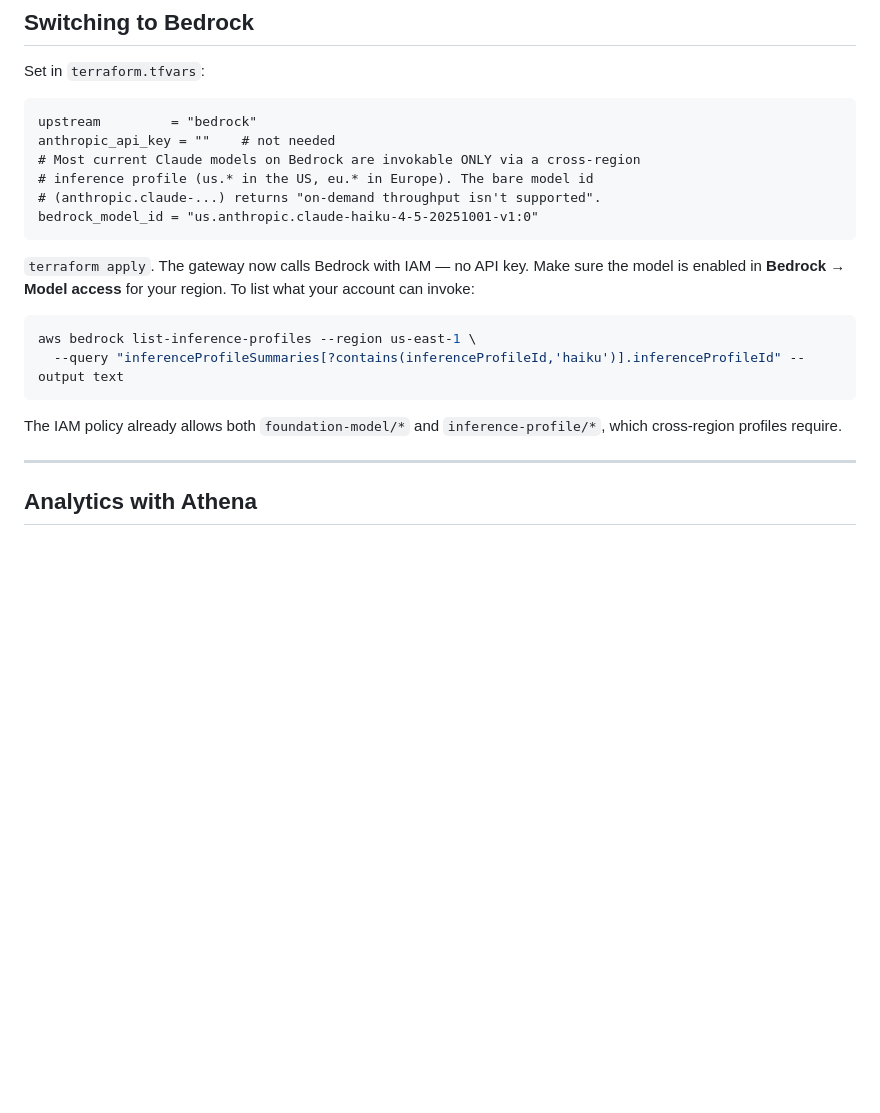
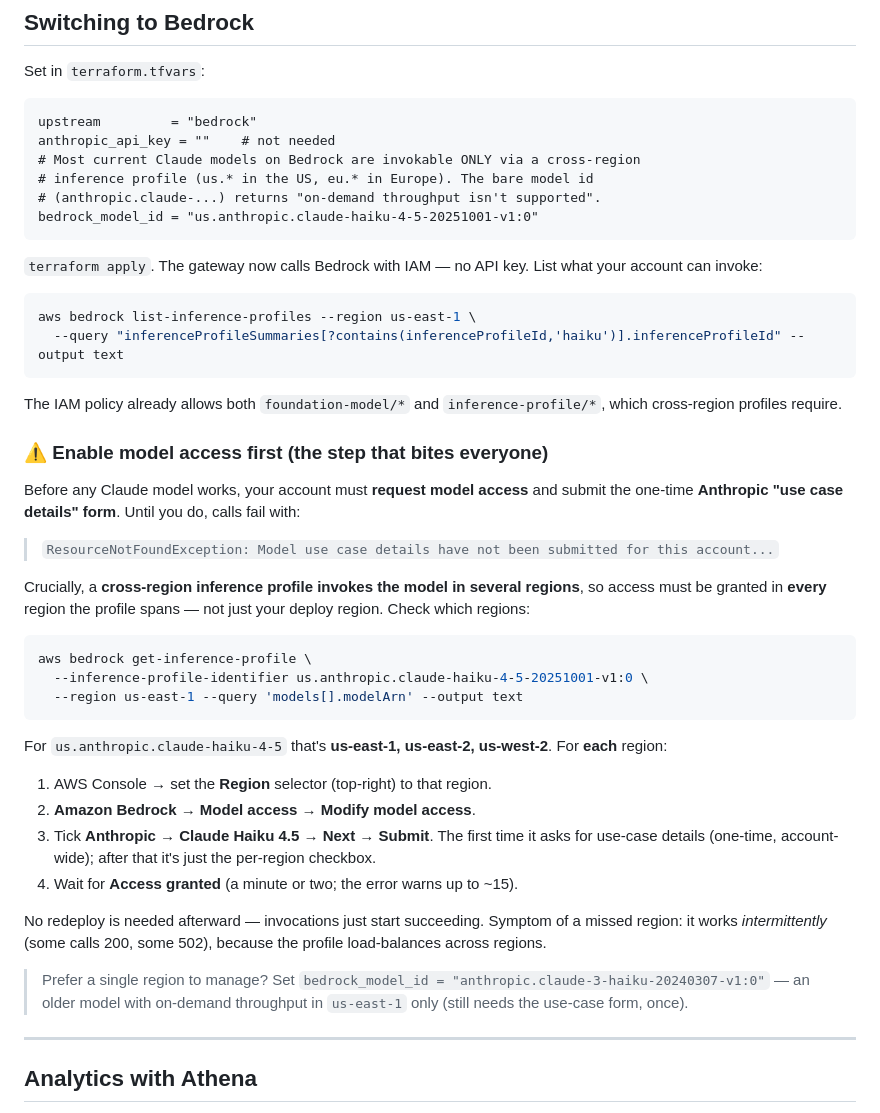
Before and after one commit to BrianaWagner606/StudyQuiz-Bedrock, a Markdown page: cloud/README.md, the part around the change. GitHub-like rendering; blank space fills up the shorter version.

Commit message:
cloud/README: document Bedrock model-access + use-case form across profile regions
A cross-region inference profile invokes the model in every region it spans, so
model access must be granted in all of them (us-east-1/us-east-2/us-west-2 for
Haiku 4.5) or calls fail intermittently (some 200, some 502) with
"use case details have not been submitted". Add the per-region console steps and
the single-region fallback model.

````diff
--- a/cloud/README.md
+++ b/cloud/README.md
@@ -98,8 +98,7 @@ anthropic_api_key = ""    # not needed
 bedrock_model_id = "us.anthropic.claude-haiku-4-5-20251001-v1:0"
 ```
 
-`terraform apply`. The gateway now calls Bedrock with IAM — no API key. Make sure
-the model is enabled in **Bedrock → Model access** for your region. To list what
+`terraform apply`. The gateway now calls Bedrock with IAM — no API key. List what
 your account can invoke:
 
 ```bash
@@ -109,6 +108,42 @@ aws bedrock list-inference-profiles --region us-east-1 \
 
 The IAM policy already allows both `foundation-model/*` and `inference-profile/*`,
 which cross-region profiles require.
+
+### ⚠️ Enable model access first (the step that bites everyone)
+
+Before any Claude model works, your account must **request model access** and
+submit the one-time **Anthropic "use case details" form**. Until you do, calls
+fail with:
+
+> `ResourceNotFoundException: Model use case details have not been submitted for this account...`
+
+Crucially, a **cross-region inference profile invokes the model in several
+regions**, so access must be granted in **every** region the profile spans — not
+just your deploy region. Check which regions:
+
+```bash
+aws bedrock get-inference-profile \
+  --inference-profile-identifier us.anthropic.claude-haiku-4-5-20251001-v1:0 \
+  --region us-east-1 --query 'models[].modelArn' --output text
+```
+
+For `us.anthropic.claude-haiku-4-5` that's **us-east-1, us-east-2, us-west-2**.
+For **each** region:
+
+1. AWS Console → set the **Region** selector (top-right) to that region.
+2. **Amazon Bedrock → Model access** → **Modify model access**.
+3. Tick **Anthropic → Claude Haiku 4.5** → **Next** → **Submit**. The first time
+   it asks for use-case details (one-time, account-wide); after that it's just
+   the per-region checkbox.
+4. Wait for **Access granted** (a minute or two; the error warns up to ~15).
+
+No redeploy is needed afterward — invocations just start succeeding. Symptom of a
+missed region: it works *intermittently* (some calls 200, some 502), because the
+profile load-balances across regions.
+
+> Prefer a single region to manage? Set `bedrock_model_id =
+> "anthropic.claude-3-haiku-20240307-v1:0"` — an older model with on-demand
+> throughput in `us-east-1` only (still needs the use-case form, once).
 
 ---
 
````
